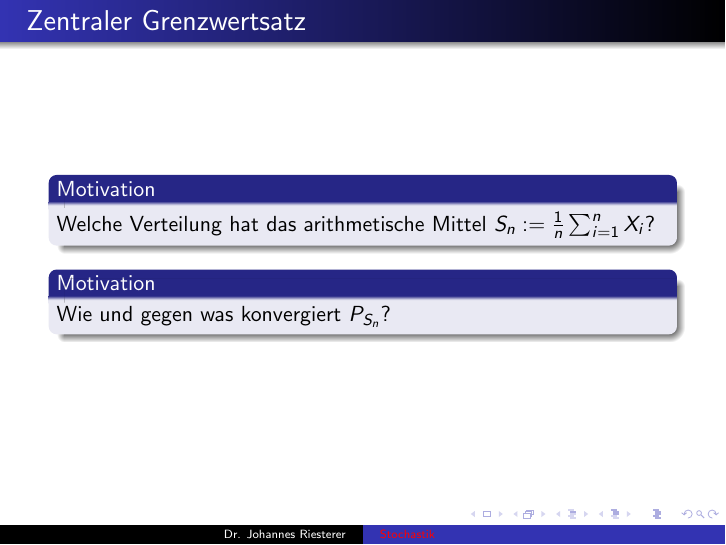
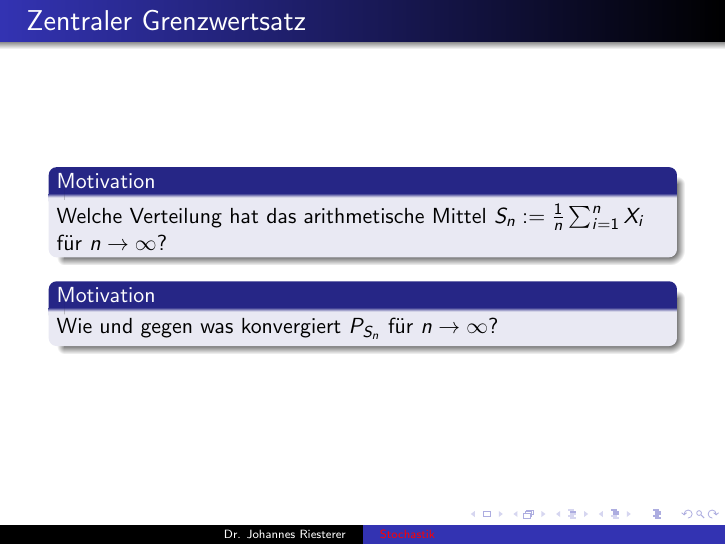
Before and after one commit to studio-fluffy/stochastik, LaTeX slides (Folien_TINF19CS1/dhbw_stochastik_6.tex): page 12 of 24. Compiled offline with pdfLaTeX.

Commit message:
korrekturen

```diff
--- a/Folien_TINF19CS1/dhbw_stochastik_6.tex
+++ b/Folien_TINF19CS1/dhbw_stochastik_6.tex
@@ -214,10 +214,10 @@ $X_1, \cdots ,X_n \sim B \Rightarrow \sum X_i  \sim B$
 \framesubtitle{}
 
 \begin{block}{Motivation}
-Welche Verteilung hat das arithmetische Mittel $S_n:= \frac{1}{n} \sum_{i=1}^n X_i$?
+Welche Verteilung hat das arithmetische Mittel $S_n:= \frac{1}{n} \sum_{i=1}^n X_i$ für $n \to \infty$?
 \end{block}
 \begin{block}{Motivation}
-Wie und gegen was konvergiert $P_{S_n}$?
+Wie und gegen was konvergiert $P_{S_n}$ für $n \to \infty$?
 \end{block}
 
  \end{frame}
```
Also changed, not shown: Folien_TINF19CS1/dhbw_stochastik_5.tex (+2 -2 lines), Folien_TINF19CS1/dhbw_stochastik_5.pdf, Folien_TINF19CS1/dhbw_stochastik_6.pdf.
